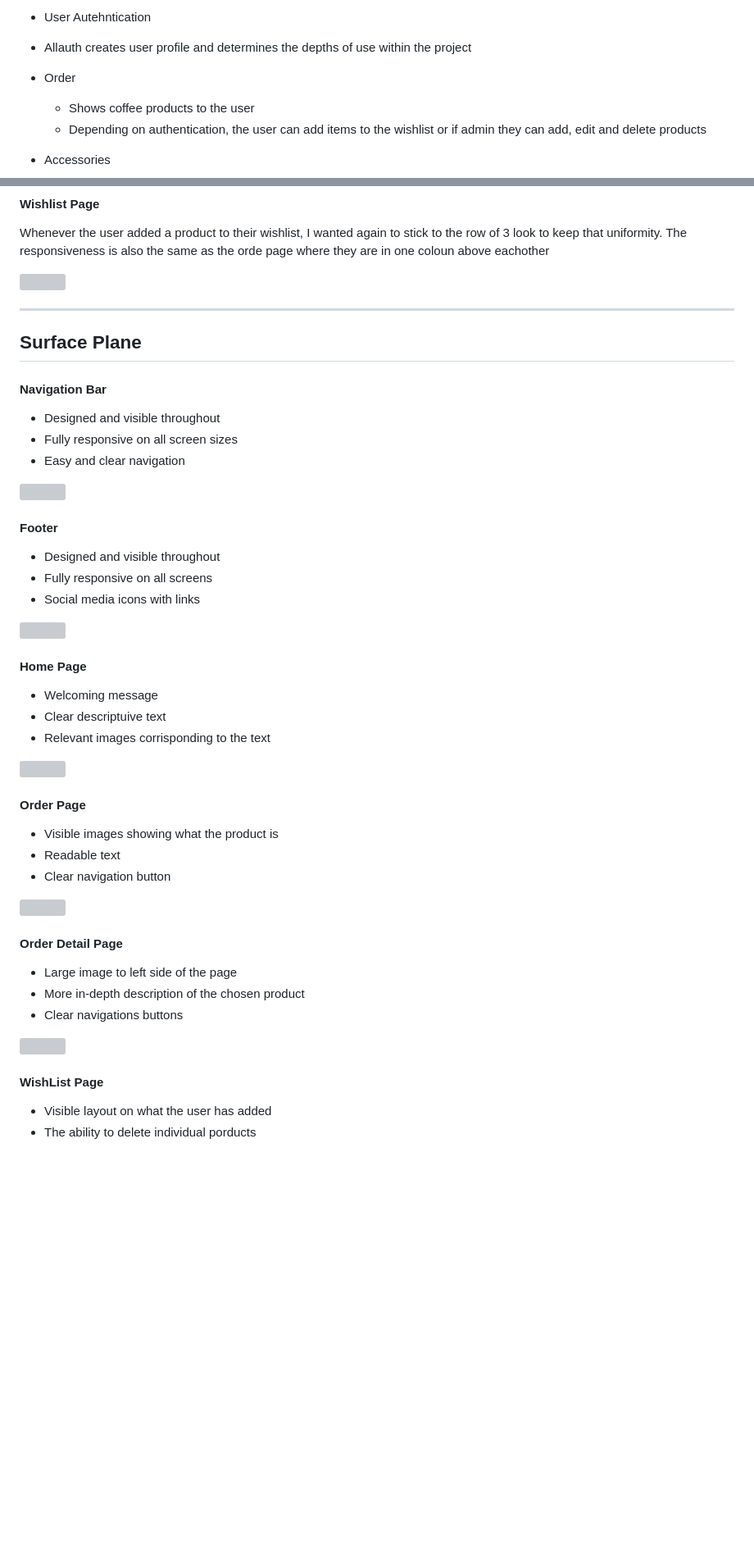
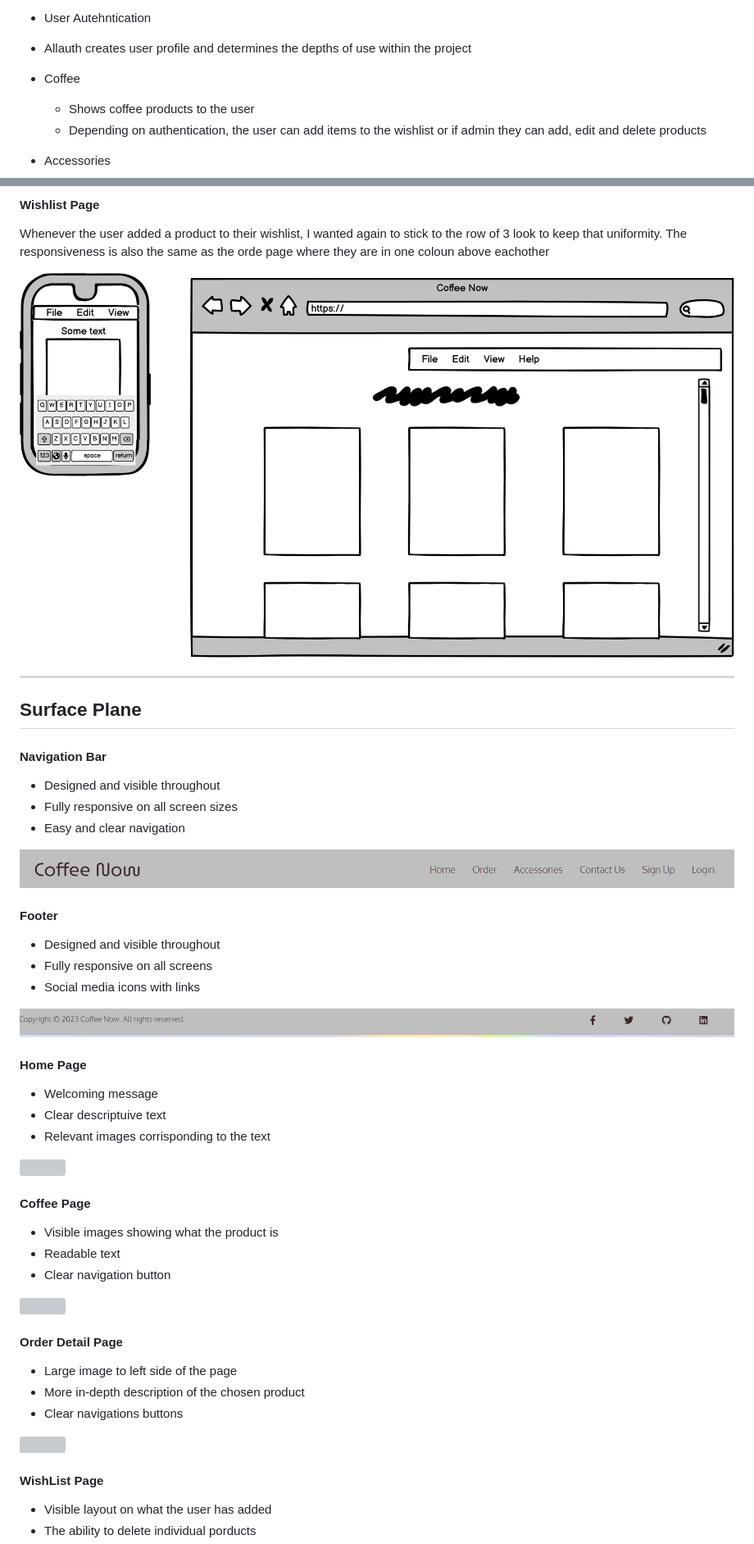
Before and after one commit to Kieran132/Coffee_Now, a Markdown page: README.md, 2 parts joined by grey strips. Shown at 82% size. Rendered like a GitHub page; blank space fills up the shorter version; grey boxes are pictures that could not be loaded.

```diff
--- a/README.md
+++ b/README.md
@@ -108,7 +110,7 @@ Body of the porject Oxygen font was used. This font is clean and easy to read
 
  - Allauth creates user profile and determines the depths of use within the project
 
-- Order
+- Coffee
 
     - Shows coffee products to the user
     - Depending on authentication, the user can add items to the wishlist or if admin they can add, edit and delete products
@@ -165,7 +167,7 @@ The accessory page I felt needed to be similar to that of the order page. Firstl
 
 Whenever the user added a product to their wishlist, I wanted again to stick to the row of 3 look to keep that uniformity. The responsiveness is also the same as the orde page where they are in one coloun above eachother
 
-<img src="media/wireframes/wishlist.png">
+<img src="static/media/wireframes/wishlist.png">
 
 ***
 
@@ -177,7 +179,7 @@ Whenever the user added a product to their wishlist, I wanted again to stick to
 - Fully responsive on all screen sizes
 - Easy and clear navigation
 
-<img src="media/surface-plane-images/navbar-full-screen.png">
+<img src="static/media/surface-plane-images/navbar-full-screen.png">
 
 #### Footer
 
@@ -185,7 +187,7 @@ Whenever the user added a product to their wishlist, I wanted again to stick to
 - Fully responsive on all screens
 - Social media icons with links
 
-<img src="media/surface-plane-images/footer.png">
+<img src="static/media/surface-plane-images/footer.png">
 
 #### Home Page
 
@@ -197,5 +199,5 @@ Whenever the user added a product to their wishlist, I wanted again to stick to
 
-#### Order Page
+#### Coffee Page
 
 - Visible images showing what the product is
 - Readable text
```
Also changed, not shown: other parts of README.md (+28 -11 lines), TESTING.md (+14 -1 lines), static/media/README-Images/external_email.png (added), static/media/README-Images/responsive_view.png (added), 1 other file.
